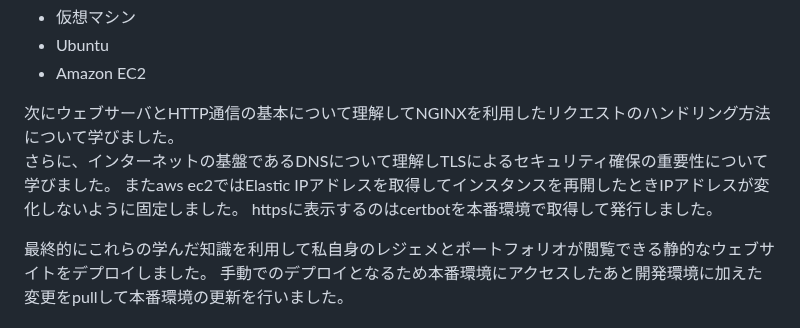
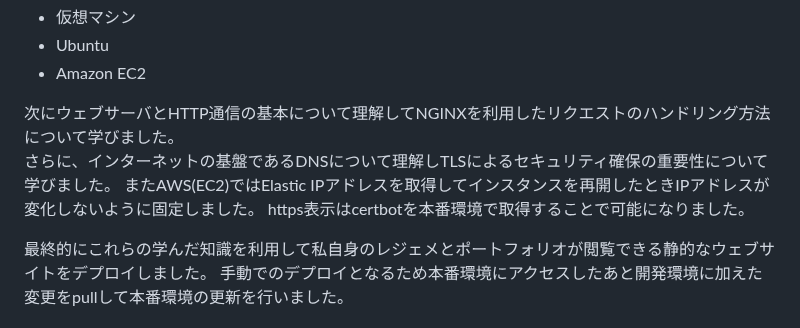
Before and after one commit to Kanatanagano/resume-website, a Markdown page: README.md, the part around the change. Rendered like a GitHub page.

```diff
--- a/README.md
+++ b/README.md
@@ -113,8 +113,8 @@ GitHubのREADMEに飛ぶことができます。
 
 次にウェブサーバとHTTP通信の基本について理解してNGINXを利用したリクエストのハンドリング方法について学びました。
 さらに、インターネットの基盤であるDNSについて理解しTLSによるセキュリティ確保の重要性について学びました。
-またaws ec2ではElastic IPアドレスを取得してインスタンスを再開したときIPアドレスが変化しないように固定しました。
-httpsに表示するのはcertbotを本番環境で取得して発行しました。
+またAWS(EC2)ではElastic IPアドレスを取得してインスタンスを再開したときIPアドレスが変化しないように固定しました。
+https表示はcertbotを本番環境で取得することで可能になりました。
 
 最終的にこれらの学んだ知識を利用して私自身のレジェメとポートフォリオが閲覧できる静的なウェブサイトをデプロイしました。
 手動でのデプロイとなるため本番環境にアクセスしたあと開発環境に加えた変更をpullして本番環境の更新を行いました。
```
